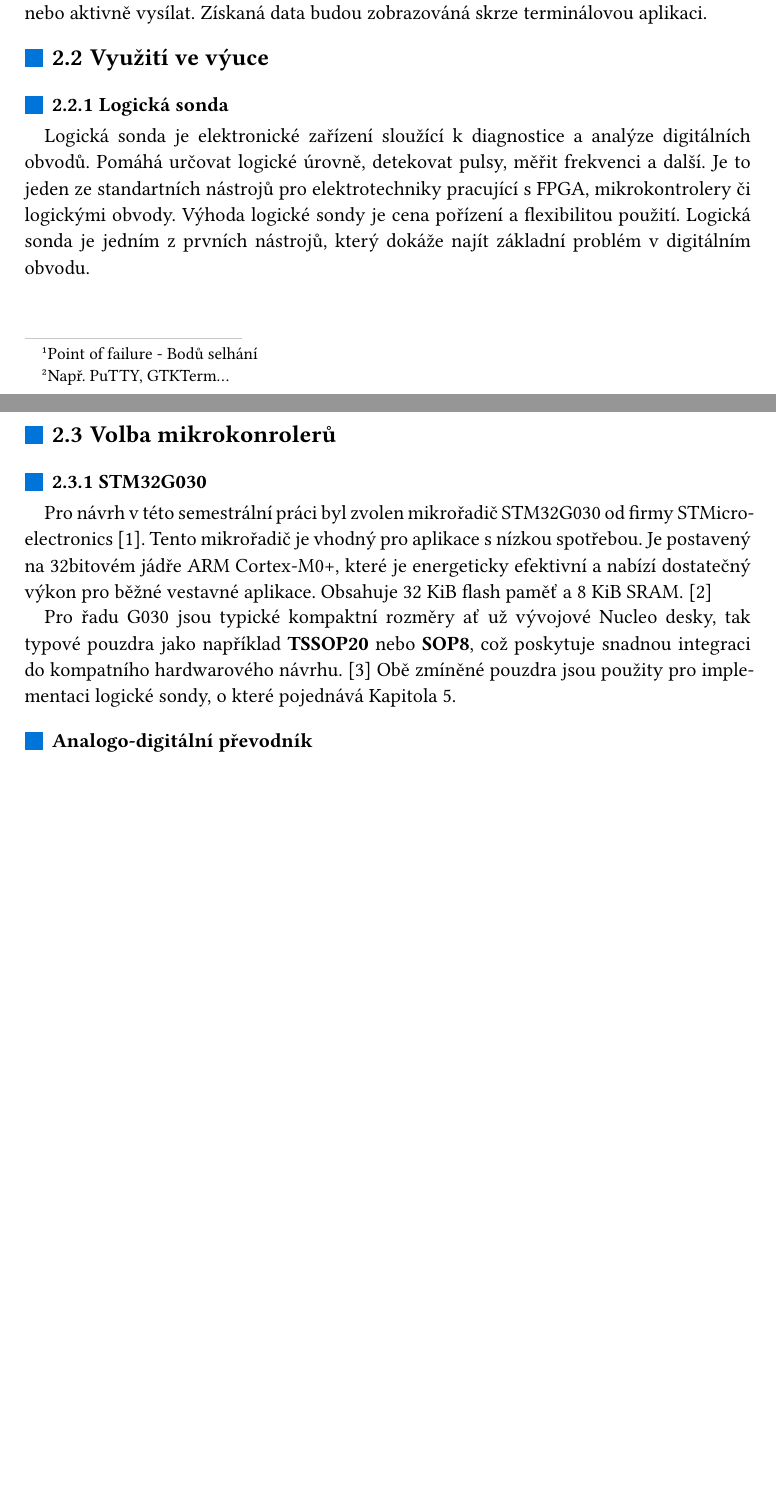
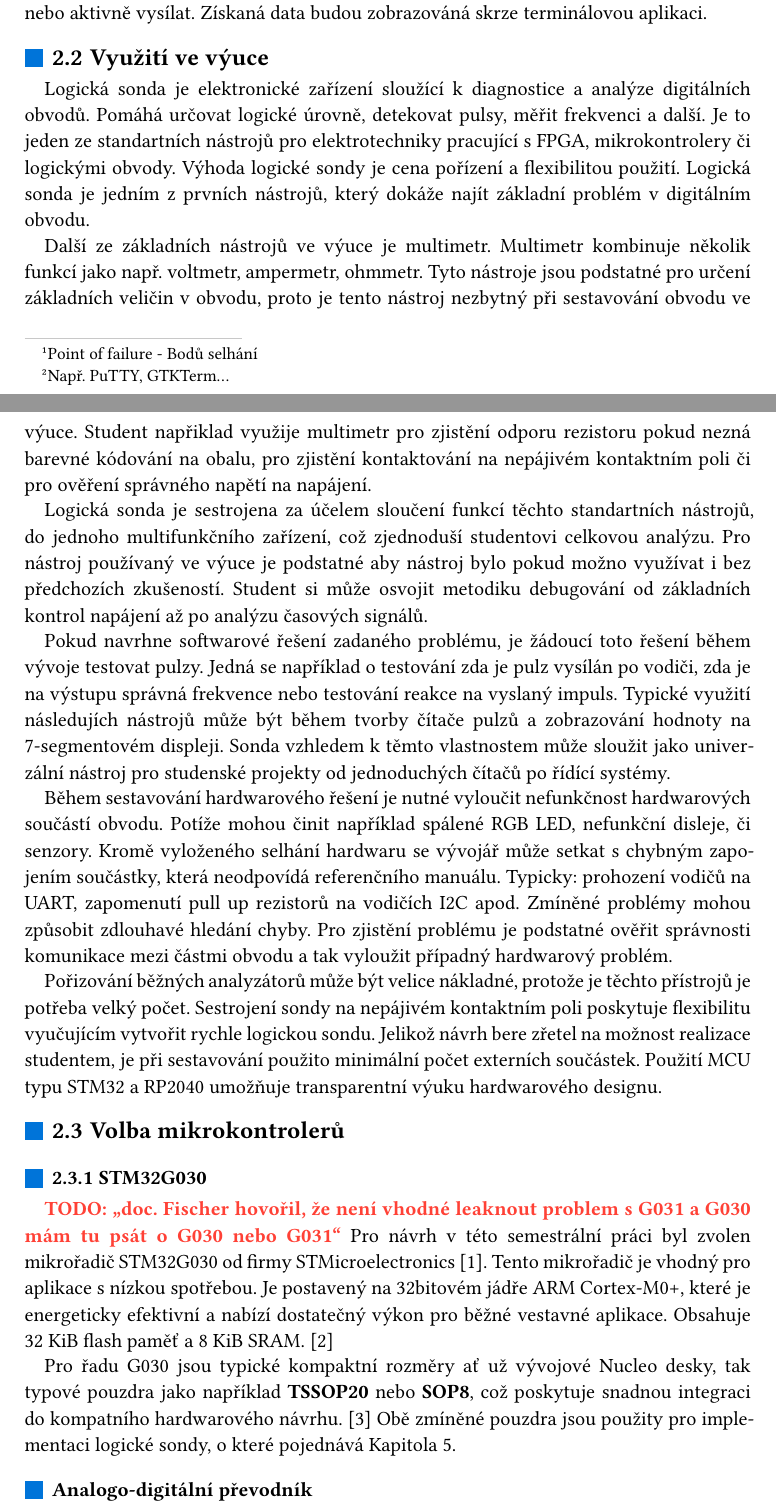
Before and after one commit to jiricmi/logic_probe, a Typst document (typst_documentation/main.typ): two parts of pages 10 and 11 of 41 before the commit and two parts of pages 10 and 11 of 42 after it, joined at a grey line, cut so that both start at the same text, the shorter picture padded with empty space. The pictures show the PDF file typst_documentation/main.pdf that the author committed with the source.

Commit message:
pdf = add vyuziti ve vyuce

```diff
--- a/typst_documentation/main.typ
+++ b/typst_documentation/main.typ
@@ -82,10 +82,21 @@ Terminálový režim bude poskytovat konkrétní měření veličin digitálníh
 
 Sonda v tomto režimu bude nabízet funkce základní a pokročilé. Mezi základní funkce patří: detekce logických úrovní, detekce impulsů, určení jejich frekvence, nastavení logických úrovní, generace impulsů, měření napětí a měření odporu. Mezi pokročilé náleží diagnostika sběrnic UART, I2C, SPI a Neopixel. Sběrnice sonda bude pasivně poslouchat nebo aktivně vysílat. Získaná data budou zobrazováná skrze terminálovou aplikaci.
 == Využití ve výuce<rozbor-vyuka>
-=== Logická sonda
 Logická sonda je elektronické zařízení sloužící k diagnostice a analýze digitálních obvodů. Pomáhá určovat logické úrovně, detekovat pulsy, měřit frekvenci a další. Je to jeden ze standartních nástrojů pro elektrotechniky pracující s FPGA, mikrokontrolery či logickými obvody. Výhoda logické sondy je cena pořízení a flexibilitou použití. Logická sonda je jedním z prvních nástrojů, který dokáže najít základní problém v digitálním obvodu.
-== Volba mikrokonrolerů
+
+Další ze základních nástrojů ve výuce je multimetr. Multimetr kombinuje několik funkcí jako např. voltmetr, ampermetr, ohmmetr. Tyto nástroje jsou podstatné pro určení základních veličin v obvodu, proto je tento nástroj nezbytný při sestavování obvodu ve výuce. Student napřiklad využije multimetr pro zjistění odporu rezistoru pokud nezná barevné kódování na obalu, pro zjistění kontaktování na nepájivém kontaktním poli či pro ověření správného napětí na napájení.
+
+Logická sonda je sestrojena za účelem sloučení funkcí těchto standartních nástrojů, do jednoho multifunkčního zařízení, což zjednoduší studentovi celkovou analýzu. Pro nástroj používaný ve výuce je podstatné aby nástroj bylo pokud možno využívat i bez předchozích zkušeností. Student si může osvojit metodiku debugování od základních kontrol napájení až po analýzu časových signálů.
+
+Pokud navrhne softwarové řešení zadaného problému, je žádoucí toto řešení během vývoje testovat pulzy. Jedná se například o testování zda je pulz vysílán po vodiči, zda je na výstupu správná frekvence nebo testování reakce na vyslaný impuls. Typické využití následujích nástrojů může být během tvorby čítače pulzů a zobrazování hodnoty na 7-segmentovém displeji. Sonda vzhledem k těmto vlastnostem může sloužit jako univerzální nástroj pro studenské projekty od jednoduchých čítačů po řídící systémy.
+
+Během sestavování hardwarového řešení je nutné vyloučit nefunkčnost hardwarových součástí obvodu. Potíže mohou činit například spálené RGB LED, nefunkční disleje, či senzory. Kromě vyloženého selhání hardwaru se vývojář může setkat s chybným zapojením součástky, která neodpovídá referenčního manuálu. Typicky: prohození vodičů na UART, zapomenutí pull up rezistorů na vodičích I2C apod. Zmíněné problémy mohou způsobit zdlouhavé hledání chyby. Pro zjistění problému je podstatné ověřit správnosti komunikace mezi částmi obvodu a tak vyloužit případný hardwarový problém.
+
+Pořizování běžných analyzátorů může být velice nákladné, protože je těchto přístrojů je potřeba velký počet. Sestrojení sondy na nepájivém kontaktním poli poskytuje flexibilitu vyučujícím vytvořit rychle logickou sondu. Jelikož návrh bere zřetel na možnost realizace studentem, je při sestavování použito minimální počet externích součástek. Použití MCU typu STM32 a RP2040 umožňuje transparentní výuku hardwarového designu.
+
+== Volba mikrokontrolerů
 === STM32G030
+#todo["doc. Fischer hovořil, že není vhodné leaknout problem s G031 a G030 mám tu psát o G030 nebo G031"]
 Pro návrh v této semestrální práci byl zvolen mikrořadič STM32G030 od firmy
 STMicroelectronics @STM32G0-Series. Tento mikrořadič je vhodný pro aplikace s
 nízkou spotřebou. Je postavený na 32bitovém jádře ARM Cortex-M0+, které je
```
Also changed, not shown: typst_documentation/main.pdf, typst_documentation/main.typ (4 more changed lines).
